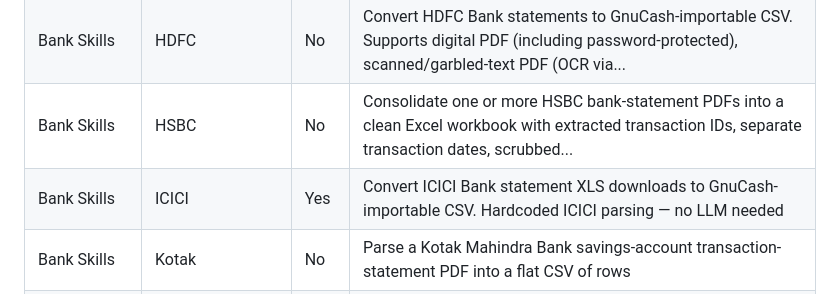
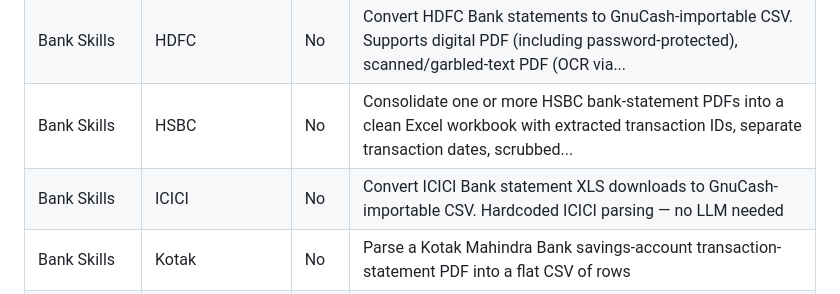
Before and after one commit to harshalambani/platform-agnostic-skills-portable, a Markdown page: README.md, the part around the change. Drawn GitHub-style.

Commit message:
Regenerate the README skill table (#22)
Co-authored-by: Claude Sonnet 5.5 <noreply@anthropic.com>

```diff
--- a/README.md
+++ b/README.md
@@ -24,7 +24,7 @@ yourself, so you choose the model and your data stays on your machine.
 | Bank Skills | Bank of Baroda | No | Parse a Bank of Baroda transaction-statement PDF into a flat CSV of rows |
 | Bank Skills | HDFC | No | Convert HDFC Bank statements to GnuCash-importable CSV. Supports digital PDF (including password-protected), scanned/garbled-text PDF (OCR via... |
 | Bank Skills | HSBC | No | Consolidate one or more HSBC bank-statement PDFs into a clean Excel workbook with extracted transaction IDs, separate transaction dates, scrubbed... |
-| Bank Skills | ICICI | Yes | Convert ICICI Bank statement XLS downloads to GnuCash-importable CSV. Hardcoded ICICI parsing — no LLM needed |
+| Bank Skills | ICICI | No | Convert ICICI Bank statement XLS downloads to GnuCash-importable CSV. Hardcoded ICICI parsing — no LLM needed |
 | Bank Skills | Kotak | No | Parse a Kotak Mahindra Bank savings-account transaction-statement PDF into a flat CSV of rows |
 | Bank Skills | SBM | No | Convert an SBM Bank India savings-account statement (password-protected .xlsx) into the canonical CSV. Decrypts in memory, re-orders same-day rows by... |
 | Credit Card | Credit Card — Sort PDFs | No | Extract PDFs from Outlook emails (.msg) and organize credit card statement PDFs by bank and card type |
```
